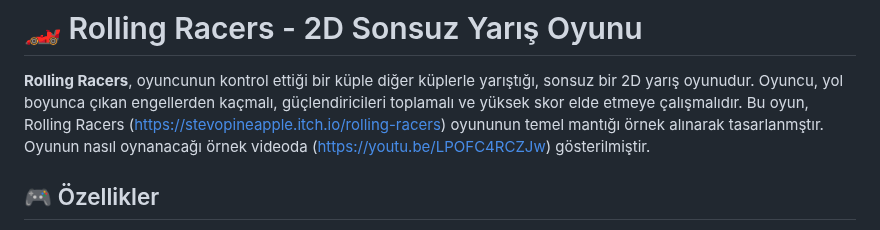
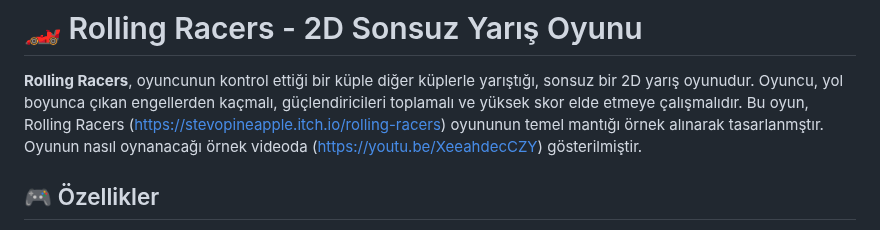
Before and after one commit to Ervanurb/javaScript-oyun-projesi, a Markdown page: README.md, the part around the change. Rendered like a GitHub page.

```diff
--- a/README.md
+++ b/README.md
@@ -1,7 +1,7 @@
 # 🏎️ Rolling Racers - 2D Sonsuz Yarış Oyunu
 
 **Rolling Racers**, oyuncunun kontrol ettiği bir küple diğer küplerle yarıştığı, sonsuz bir 2D yarış oyunudur. Oyuncu, yol boyunca çıkan engellerden kaçmalı, güçlendiricileri toplamalı ve yüksek skor elde etmeye çalışmalıdır. Bu oyun, Rolling Racers (https://stevopineapple.itch.io/rolling-racers) oyununun temel mantığı örnek alınarak tasarlanmştır.
-Oyunun nasıl oynanacağı örnek videoda (https://youtu.be/LPOFC4RCZJw) gösterilmiştir.
+Oyunun nasıl oynanacağı örnek videoda (https://youtu.be/XeeahdecCZY) gösterilmiştir.
 
 ## 🎮 Özellikler
 
```
